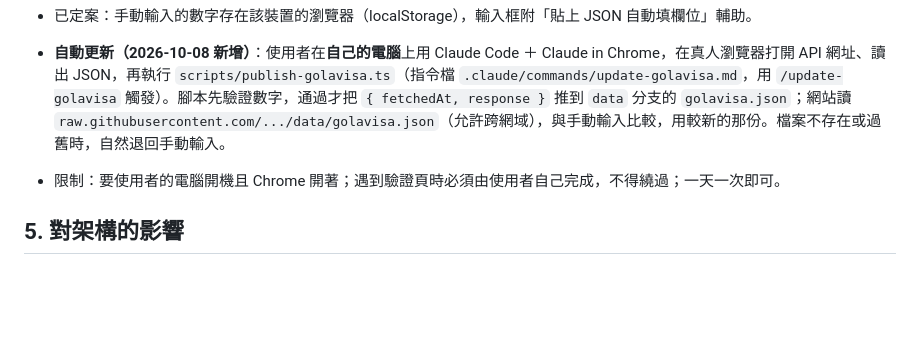
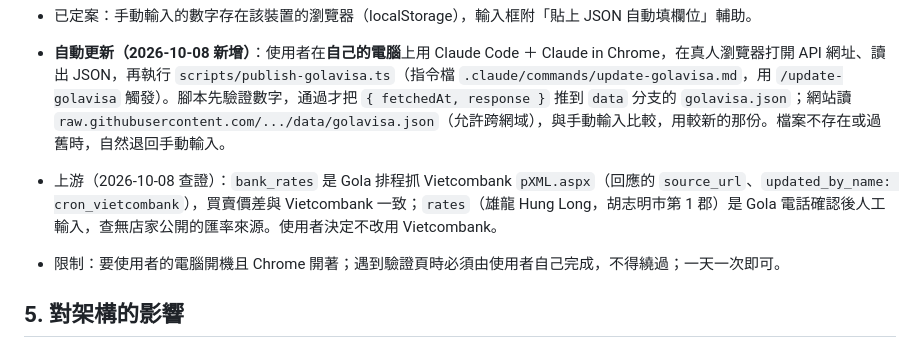
Before and after one commit to dennyhty/currency-exchange, a Markdown page: docs/data-sources.md, the part around the change. Drawn GitHub-style; blank space fills up the shorter version.

```diff
--- a/docs/data-sources.md
+++ b/docs/data-sources.md
@@ -76,6 +76,7 @@
 - 這是 Gola 前端的內部 API，欄位可能變動；解析要防欄位缺漏，缺了就顯示「資料不足」。
 - 已定案：手動輸入的數字存在該裝置的瀏覽器（localStorage），輸入框附「貼上 JSON 自動填欄位」輔助。
 - **自動更新（2026-10-08 新增）**：使用者在**自己的電腦**上用 Claude Code ＋ Claude in Chrome，在真人瀏覽器打開 API 網址、讀出 JSON，再執行 `scripts/publish-golavisa.ts`（指令檔 `.claude/commands/update-golavisa.md`，用 `/update-golavisa` 觸發）。腳本先驗證數字，通過才把 `{ fetchedAt, response }` 推到 `data` 分支的 `golavisa.json`；網站讀 `raw.githubusercontent.com/.../data/golavisa.json`（允許跨網域），與手動輸入比較，用較新的那份。檔案不存在或過舊時，自然退回手動輸入。
+- 上游（2026-10-08 查證）：`bank_rates` 是 Gola 排程抓 Vietcombank `pXML.aspx`（回應的 `source_url`、`updated_by_name: cron_vietcombank`），買賣價差與 Vietcombank 一致；`rates`（雄龍 Hung Long，胡志明市第 1 郡）是 Gola 電話確認後人工輸入，查無店家公開的匯率來源。使用者決定不改用 Vietcombank。
 - 限制：要使用者的電腦開機且 Chrome 開著；遇到驗證頁時必須由使用者自己完成，不得繞過；一天一次即可。
 
 ## 5. 對架構的影響
```
Also changed, not shown: CLAUDE.md (+1 -0 lines).
